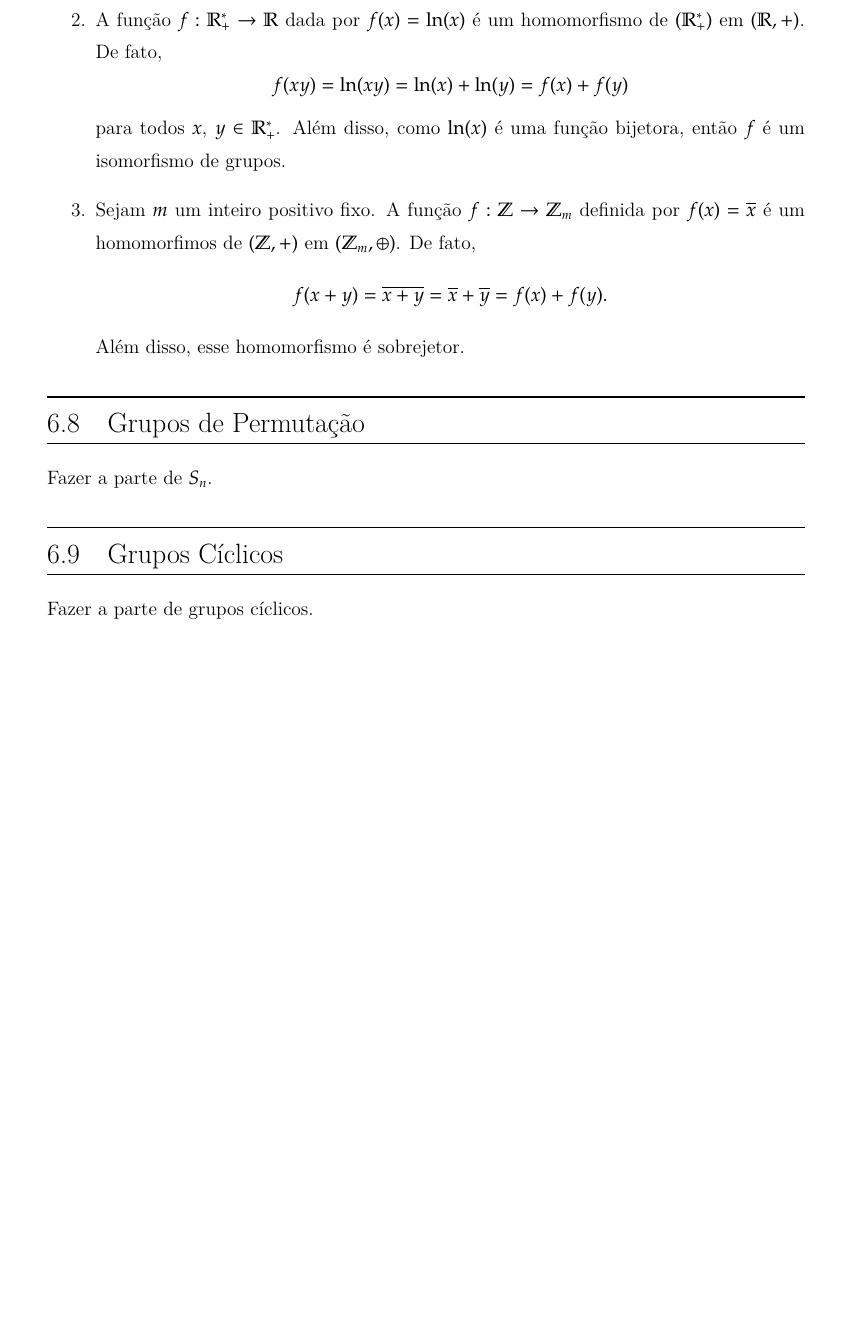
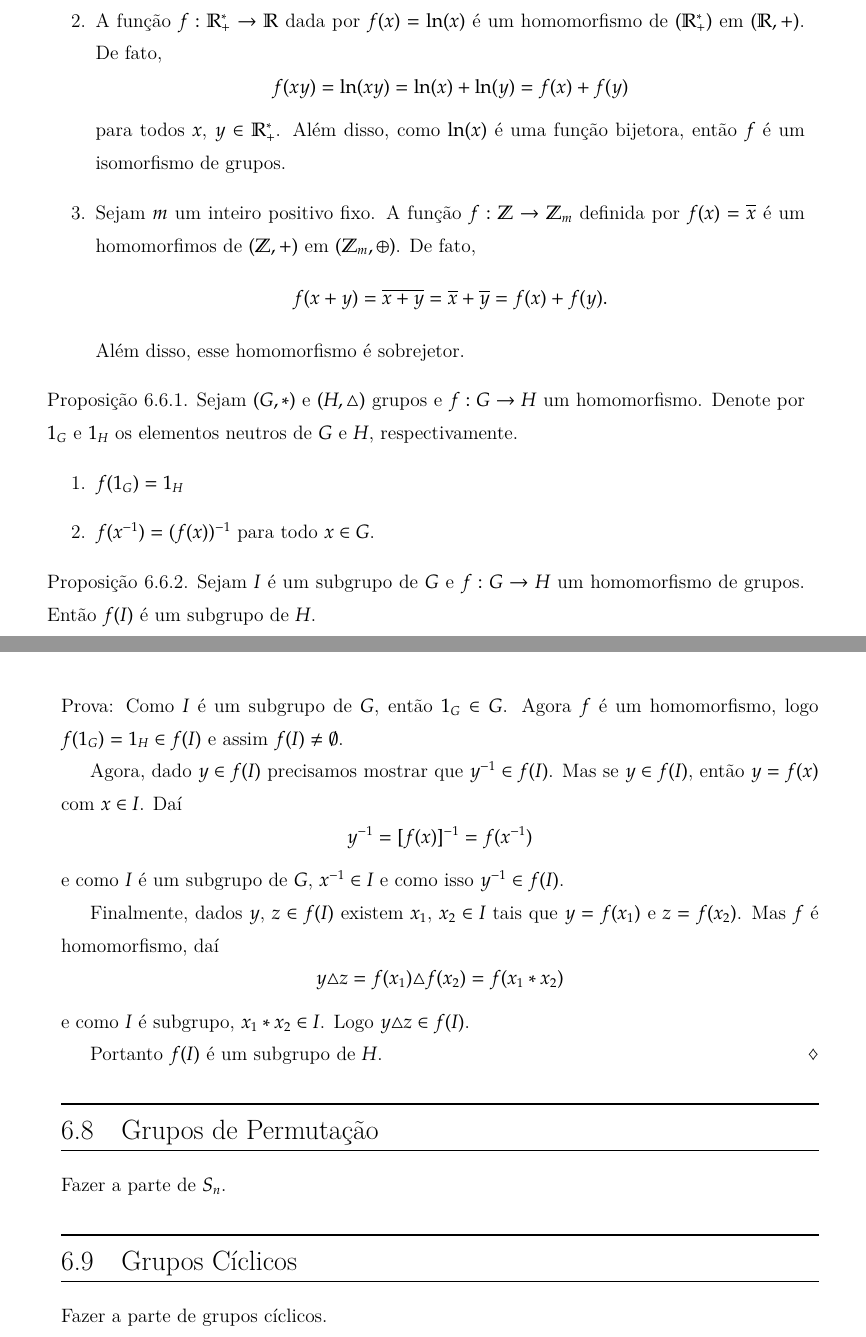
Before and after one commit to jfreitasunb/Algebra-1, a LaTeX book (Algebra_1.tex, which reads grupos.tex): part of page 71 of 75 before the commit and two parts of pages 71 and 72 of 75 after it, the two joined at a grey line, cut so that both start at the same text, the shorter picture padded with empty space. Compiled offline with XeLaTeX.

Commit message:
Inclusão de proposições sobre homomorfismos.

```diff
--- a/grupos.tex
+++ b/grupos.tex
@@ -202,9 +202,34 @@ para todos $x$, $y \in G$, ou seja, podemos determinar a imagem de $f(x*y)$ a pa
 	\end{enumerate}
 \end{exemplos}
 
+\begin{proposicao}
+	Sejam $(G, *)$ e $(H, \triangle)$ grupos e $f : G \to H$ um homomorfismo. Denote por $1_G$ e $1_H$ os elementos neutros de $G$ e $H$, respectivamente.
+	\begin{enumerate}
+		\item $f(1_G) = 1_H$
+		\item $f(x^{-1}) = (f(x))^{-1}$ para todo $x \in G$.
+	\end{enumerate}
+\end{proposicao}
 
+\begin{proposicao}
+	Sejam $I$ é um subgrupo de $G$ e $f : G \to H$ um homomorfismo de grupos. Então $f(I)$ é um subgrupo de $H$.
+\end{proposicao}
+\begin{prova}
+	Como $I$ é um subgrupo de $G$, então $1_G \in G$. Agora $f$ é um homomorfismo, logo $f(1_G) = 1_H \in f(I)$ e assim $f(I) \ne \emptyset$.
 
+	Agora, dado $y \in f(I)$ precisamos mostrar que $y^{-1} \in f(I)$. Mas se $y \in f(I)$, então $y = f(x)$ com $x \in I$. Daí
+	\[
+		y^{-1} = [f(x)]^{-1} = f(x^{-1})
+	\]
+	e como $I$ é um subgrupo de $G$, $x^{-1} \in I$ e como isso $y^{-1} \in f(I)$.
 
+	Finalmente, dados $y$, $z \in f(I)$ existem $x_1$, $x_2 \in I$ tais que $y = f(x_1)$ e $z = f(x_2)$. Mas $f$ é homomorfismo, daí
+	\[
+		y\triangle z = f(x_1)\triangle f(x_2) = f(x_1*x_2)
+	\]
+	e como $I$ é subgrupo, $x_1*x_2 \in I$. Logo $y\triangle z \in f(I)$.
+
+	Portanto $f(I)$ é um subgrupo de $H$.
+\end{prova}
 
 
 
```
